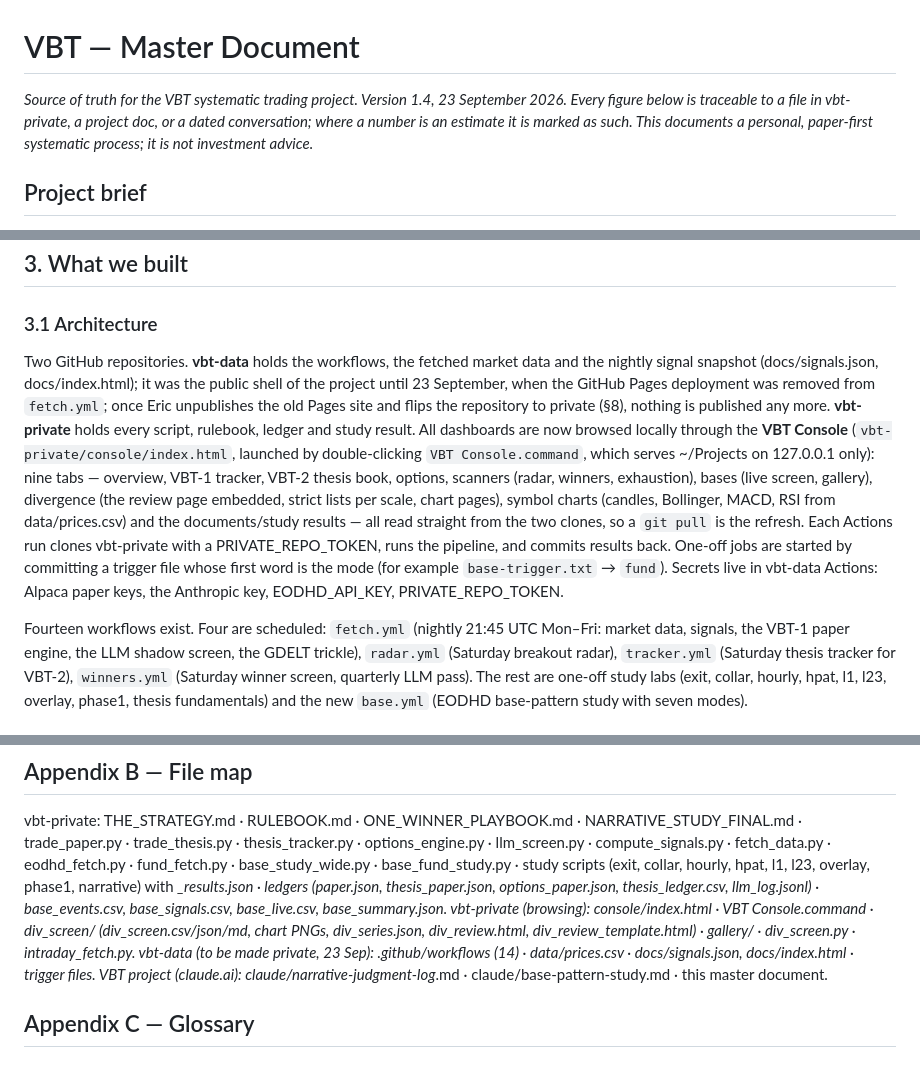
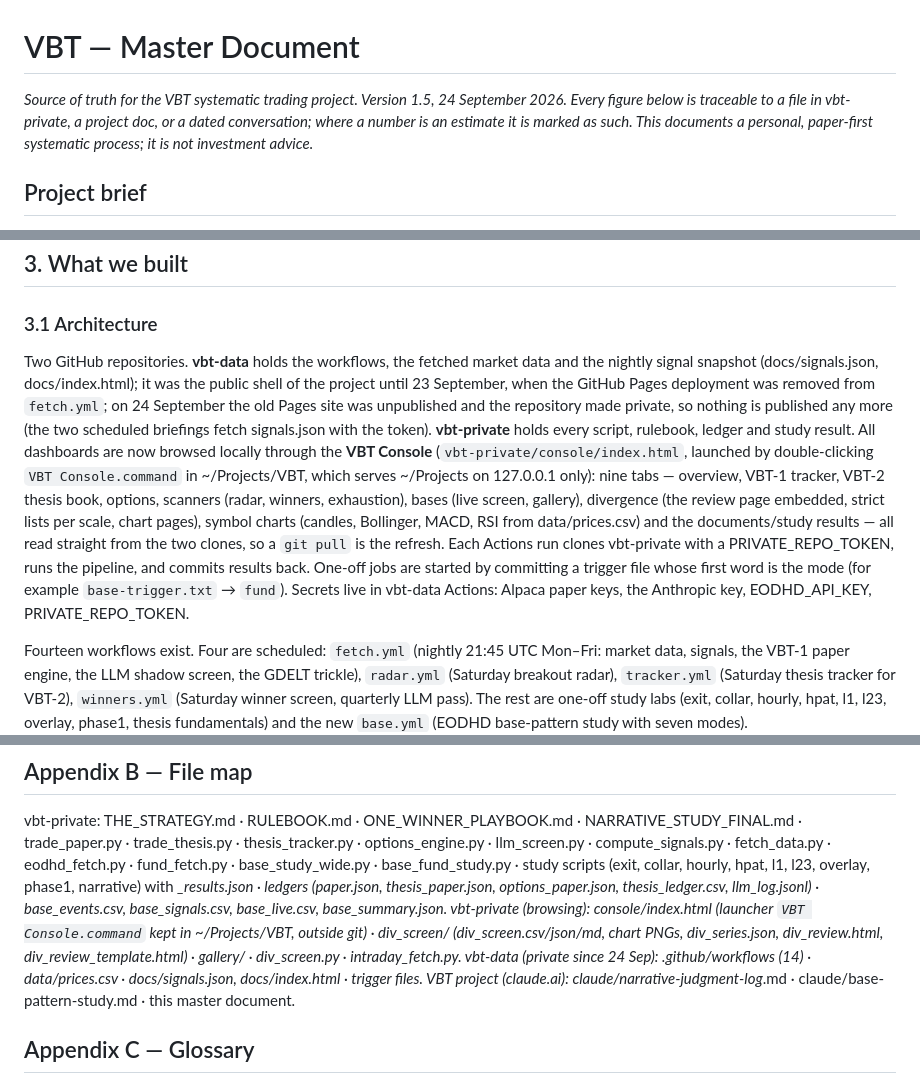
Before and after one commit to huczchen-max/vbt-private, a Markdown page: VBT_MASTER.md, 3 parts joined by grey strips. Drawn GitHub-style.

```diff
--- a/VBT_MASTER.md
+++ b/VBT_MASTER.md
@@ -1,6 +1,6 @@
 # VBT — Master Document
 
-*Source of truth for the VBT systematic trading project. Version 1.4, 23 September 2026. Every figure below is traceable to a file in vbt-private, a project doc, or a dated conversation; where a number is an estimate it is marked as such. This documents a personal, paper-first systematic process; it is not investment advice.*
+*Source of truth for the VBT systematic trading project. Version 1.5, 24 September 2026. Every figure below is traceable to a file in vbt-private, a project doc, or a dated conversation; where a number is an estimate it is marked as such. This documents a personal, paper-first systematic process; it is not investment advice.*
 
 ## Project brief
 
@@ -48,7 +48,7 @@ Discipline: every judgment written, dated and scored later; paper record first;
 
 ### 3.1 Architecture
 
-Two GitHub repositories. **vbt-data** holds the workflows, the fetched market data and the nightly signal snapshot (docs/signals.json, docs/index.html); it was the public shell of the project until 23 September, when the GitHub Pages deployment was removed from `fetch.yml`; once Eric unpublishes the old Pages site and flips the repository to private (§8), nothing is published any more. **vbt-private** holds every script, rulebook, ledger and study result. All dashboards are now browsed locally through the **VBT Console** (`vbt-private/console/index.html`, launched by double-clicking `VBT Console.command`, which serves ~/Projects on 127.0.0.1 only): nine tabs — overview, VBT-1 tracker, VBT-2 thesis book, options, scanners (radar, winners, exhaustion), bases (live screen, gallery), divergence (the review page embedded, strict lists per scale, chart pages), symbol charts (candles, Bollinger, MACD, RSI from data/prices.csv) and the documents/study results — all read straight from the two clones, so a `git pull` is the refresh. Each Actions run clones vbt-private with a PRIVATE_REPO_TOKEN, runs the pipeline, and commits results back. One-off jobs are started by committing a trigger file whose first word is the mode (for example `base-trigger.txt` → `fund`). Secrets live in vbt-data Actions: Alpaca paper keys, the Anthropic key, EODHD_API_KEY, PRIVATE_REPO_TOKEN.
+Two GitHub repositories. **vbt-data** holds the workflows, the fetched market data and the nightly signal snapshot (docs/signals.json, docs/index.html); it was the public shell of the project until 23 September, when the GitHub Pages deployment was removed from `fetch.yml`; on 24 September the old Pages site was unpublished and the repository made private, so nothing is published any more (the two scheduled briefings fetch signals.json with the token). **vbt-private** holds every script, rulebook, ledger and study result. All dashboards are now browsed locally through the **VBT Console** (`vbt-private/console/index.html`, launched by double-clicking `VBT Console.command` in ~/Projects/VBT, which serves ~/Projects on 127.0.0.1 only): nine tabs — overview, VBT-1 tracker, VBT-2 thesis book, options, scanners (radar, winners, exhaustion), bases (live screen, gallery), divergence (the review page embedded, strict lists per scale, chart pages), symbol charts (candles, Bollinger, MACD, RSI from data/prices.csv) and the documents/study results — all read straight from the two clones, so a `git pull` is the refresh. Each Actions run clones vbt-private with a PRIVATE_REPO_TOKEN, runs the pipeline, and commits results back. One-off jobs are started by committing a trigger file whose first word is the mode (for example `base-trigger.txt` → `fund`). Secrets live in vbt-data Actions: Alpaca paper keys, the Anthropic key, EODHD_API_KEY, PRIVATE_REPO_TOKEN.
 
 Fourteen workflows exist. Four are scheduled: `fetch.yml` (nightly 21:45 UTC Mon–Fri: market data, signals, the VBT-1 paper engine, the LLM shadow screen, the GDELT trickle), `radar.yml` (Saturday breakout radar), `tracker.yml` (Saturday thesis tracker for VBT-2), `winners.yml` (Saturday winner screen, quarterly LLM pass). The rest are one-off study labs (exit, collar, hourly, hpat, l1, l23, overlay, phase1, thesis fundamentals) and the new `base.yml` (EODHD base-pattern study with seven modes).
 
@@ -182,8 +182,8 @@ The operator's eye is a momentum indicator. Shown 300 bases blind — no name, n
 ## Appendix B — File map
 
 vbt-private: THE_STRATEGY.md · RULEBOOK.md · ONE_WINNER_PLAYBOOK.md · NARRATIVE_STUDY_FINAL.md · trade_paper.py · trade_thesis.py · thesis_tracker.py · options_engine.py · llm_screen.py · compute_signals.py · fetch_data.py · eodhd_fetch.py · fund_fetch.py · base_study_wide.py · base_fund_study.py · study scripts (exit, collar, hourly, hpat, l1, l23, overlay, phase1, narrative) with *_results.json · ledgers (paper.json, thesis_paper.json, options_paper.json, thesis_ledger.csv, llm_log.jsonl) · base_events.csv, base_signals.csv, base_live.csv, base_summary.json.
-vbt-private (browsing): console/index.html · VBT Console.command · div_screen/ (div_screen.csv/json/md, chart PNGs, div_series.json, div_review.html, div_review_template.html) · gallery/ · div_screen.py · intraday_fetch.py.
-vbt-data (to be made private, 23 Sep): .github/workflows (14) · data/prices.csv · docs/signals.json, docs/index.html · trigger files.
+vbt-private (browsing): console/index.html (launcher `VBT Console.command` kept in ~/Projects/VBT, outside git) · div_screen/ (div_screen.csv/json/md, chart PNGs, div_series.json, div_review.html, div_review_template.html) · gallery/ · div_screen.py · intraday_fetch.py.
+vbt-data (private since 24 Sep): .github/workflows (14) · data/prices.csv · docs/signals.json, docs/index.html · trigger files.
 VBT project (claude.ai): claude/narrative-judgment-log*.md · claude/base-pattern-study.md · this master document.
 
 ## Appendix C — Glossary
```
Also changed, not shown: other parts of VBT_MASTER.md (+2 -2 lines), RULEBOOK.md (+3 -0 lines).
